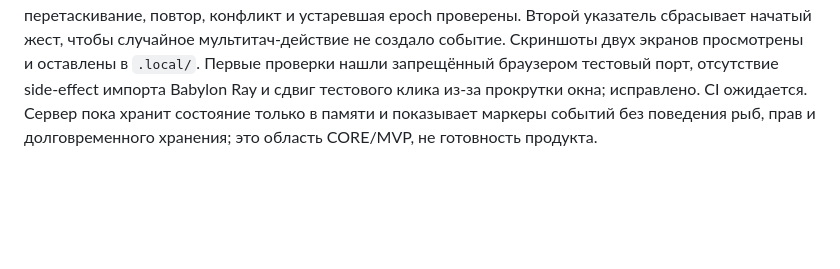
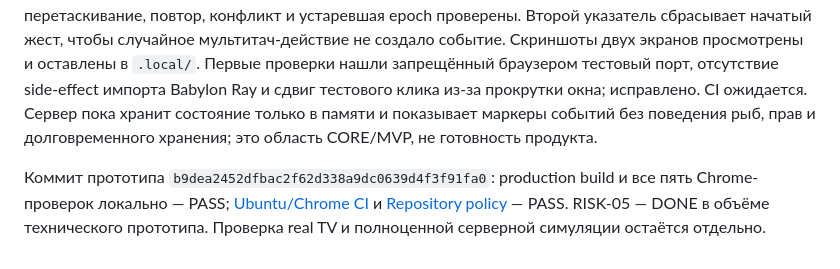
Before and after one commit to ydadev/WorldofLivingDrawings, a Markdown page: docs/WORKLOG.md, the part around the change. Rendered like a GitHub page; blank space fills up the shorter version.

```diff
--- a/docs/WORKLOG.md
+++ b/docs/WORKLOG.md
@@ -87,3 +87,5 @@ GitHub [RISK-01 browser probe](https://github.com/ydadev/WorldofLivingDrawings/a
 Сделан локальный WebSocket-прототип с фиксированной ортографической камерой 16:9 и одной логической водной областью. Viewer ПК и облегчённый вид телефона выбирают корм/лодку, указатель лучом камеры переводится в мировую точку; клиент передаёт координаты мира, `sceneEpoch` и `commandId`. Сервер проверяет формат/границы/epoch, назначает ревизию и передаёт одно событие всем клиентам. Повтор того же `commandId` возвращает прежний ACK без нового события; изменение тела с тем же ID отклоняется. Новый экран получает snapshot текущей ревизии.
 
 Локально в Chrome с программным GPU тест двух вкладок разных размеров — PASS: WebGL 2, клик ПК и касание телефона в одинаковой относительной точке отличаются менее чем на 0,03 мировых единицы, обе вкладки видят одинаковые события/revision, щелчок вне сцены и воды, Escape, долгий нажим, перетаскивание, повтор, конфликт и устаревшая epoch проверены. Второй указатель сбрасывает начатый жест, чтобы случайное мультитач-действие не создало событие. Скриншоты двух экранов просмотрены и оставлены в `.local/`. Первые проверки нашли запрещённый браузером тестовый порт, отсутствие side-effect импорта Babylon Ray и сдвиг тестового клика из-за прокрутки окна; исправлено. CI ожидается. Сервер пока хранит состояние только в памяти и показывает маркеры событий без поведения рыб, прав и долговременного хранения; это область CORE/MVP, не готовность продукта.
+
+Коммит прототипа `b9dea2452dfbac2f62d338a9dc0639d4f3f91fa0`: production build и все пять Chrome-проверок локально — PASS; [Ubuntu/Chrome CI](https://github.com/ydadev/WorldofLivingDrawings/actions/runs/36535663969) и [Repository policy](https://github.com/ydadev/WorldofLivingDrawings/actions/runs/36535663978) — PASS. RISK-05 — DONE в объёме технического прототипа. Проверка real TV и полноценной серверной симуляции остаётся отдельно.
```
Also changed, not shown: docs/STATUS.md (+2 -2 lines), docs/TASKS.md (+1 -1 lines).
